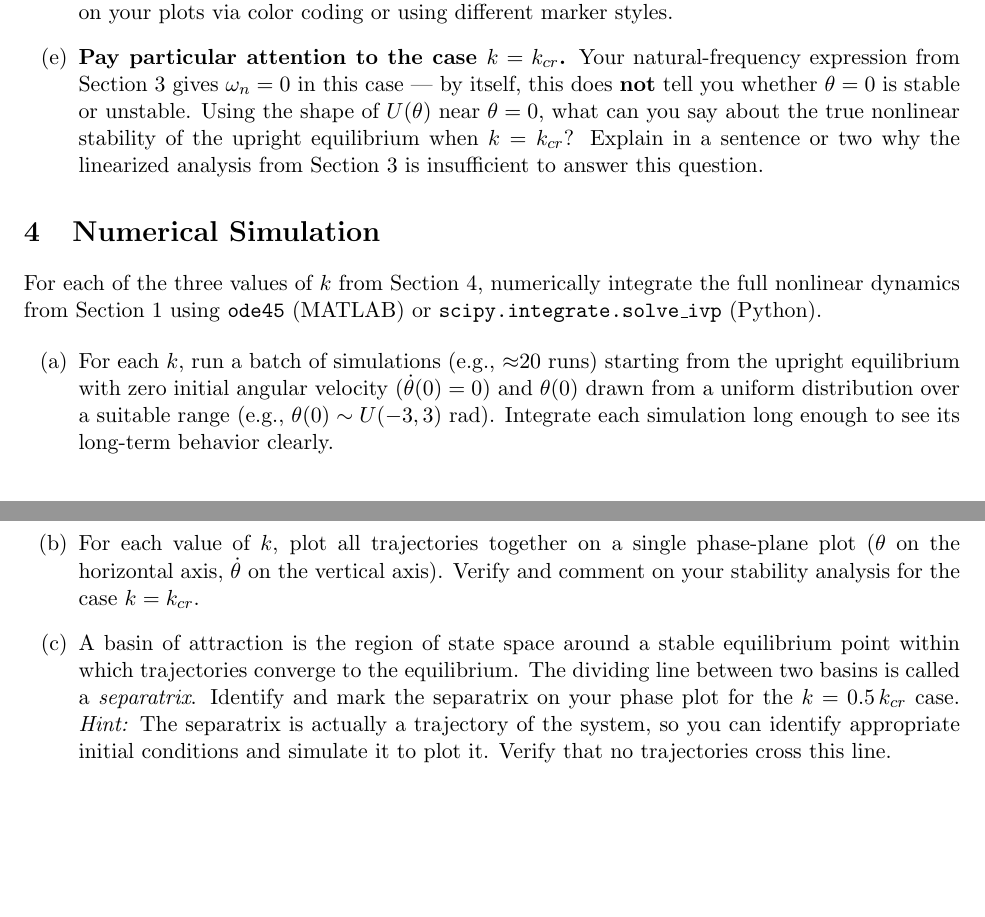
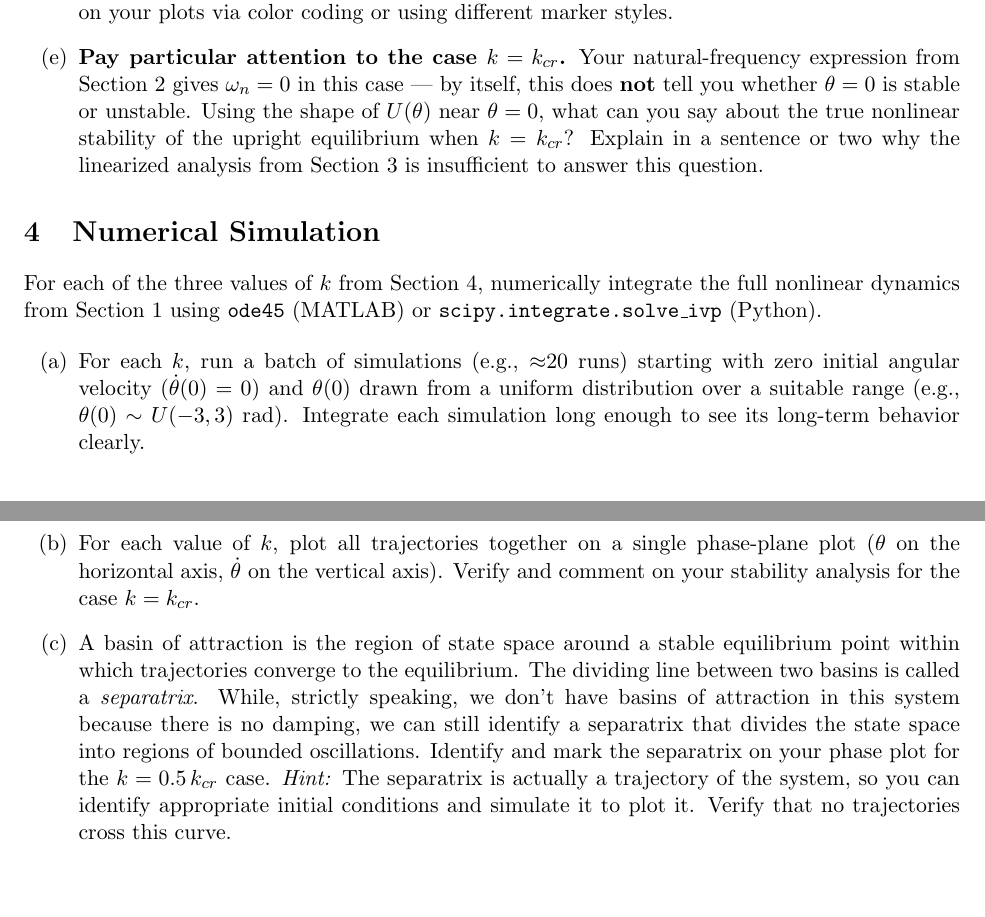
Before and after one commit to zacmanchester/dynamics-course, a LaTeX problem sheet (psets/pset1/pset1.tex): two parts of pages 2 and 3 of 3, joined at a grey line, cut so that both start at the same text. Compiled offline with pdfLaTeX.

Commit message:
pset 1 clarifications and typo fixes

```diff
--- a/psets/pset1/pset1.tex
+++ b/psets/pset1/pset1.tex
@@ -8,7 +8,7 @@
 \usetikzlibrary{decorations.pathmorphing, decorations.pathreplacing, calc}
 
 \title{16.07 Dynamics Problem Set 1}
-\author{Due Friday, September 25}
+\author{Due Tuesday, September 29}
 \date{}
 
 \begin{document}
@@ -105,7 +105,7 @@ Linearize the equation of motion from Section 1 for small $\theta$ using the sma
     \end{itemize}
     \item Equilibria are points where, if initialized at rest, the system will remain at rest (i.e. all forces sum to zero). What does this correspond to on your plots of $U(\theta)$? Identify and mark all equilibria on your three plots.
     \item Given what we already know about stability from our linear analysis, how can you determine stability from the potential $U(\theta)$? Indicate the stability of each equilibrium point graphically on your plots via color coding or using different marker styles.
-    \item \textbf{Pay particular attention to the case $k = k_{cr}$.} Your natural-frequency expression from Section 3 gives $\omega_n = 0$ in this case --- by itself, this does \textbf{not} tell you whether $\theta = 0$ is stable or unstable. Using the shape of $U(\theta)$ near $\theta = 0$, what can you say about the true nonlinear stability of the upright equilibrium when $k = k_{cr}$? Explain in a sentence or two why the linearized analysis from Section 3 is insufficient to answer this question.
+    \item \textbf{Pay particular attention to the case $k = k_{cr}$.} Your natural-frequency expression from Section 2 gives $\omega_n = 0$ in this case --- by itself, this does \textbf{not} tell you whether $\theta = 0$ is stable or unstable. Using the shape of $U(\theta)$ near $\theta = 0$, what can you say about the true nonlinear stability of the upright equilibrium when $k = k_{cr}$? Explain in a sentence or two why the linearized analysis from Section 3 is insufficient to answer this question.
 \end{enumerate}
 
 \section{Numerical Simulation}
@@ -113,9 +113,9 @@ Linearize the equation of motion from Section 1 for small $\theta$ using the sma
 For each of the three values of $k$ from Section 4, numerically integrate the full nonlinear dynamics from Section 1 using \texttt{ode45} (MATLAB) or \texttt{scipy.integrate.solve\_ivp} (Python).
 
 \begin{enumerate}[label=(\alph*)]
-    \item For each $k$, run a batch of simulations (e.g., $\approx$20 runs) starting from the upright equilibrium with zero initial angular velocity ($\dot\theta(0) = 0$) and $\theta(0)$ drawn from a uniform distribution over a suitable range (e.g., $\theta(0) \sim U(-3,3)$ rad). Integrate each simulation long enough to see its long-term behavior clearly.
+    \item For each $k$, run a batch of simulations (e.g., $\approx$20 runs) starting with zero initial angular velocity ($\dot\theta(0) = 0$) and $\theta(0)$ drawn from a uniform distribution over a suitable range (e.g., $\theta(0) \sim U(-3,3)$ rad). Integrate each simulation long enough to see its long-term behavior clearly.
     \item For each value of $k$, plot all trajectories together on a single phase-plane plot ($\theta$ on the horizontal axis, $\dot\theta$ on the vertical axis). Verify and comment on your stability analysis for the case $k=k_{cr}$.
-    \item A basin of attraction is the region of state space around a stable equilibrium point within which trajectories converge to the equilibrium. The dividing line between two basins is called a \emph{separatrix}. Identify and mark the separatrix on your phase plot for the $k = 0.5\,k_{cr}$ case. \emph{Hint:} The separatrix is actually a trajectory of the system, so you can identify appropriate initial conditions and simulate it to plot it. Verify that no trajectories cross this line.
+    \item A basin of attraction is the region of state space around a stable equilibrium point within which trajectories converge to the equilibrium. The dividing line between two basins is called a \emph{separatrix}. While, strictly speaking, we don't have basins of attraction in this system because there is no damping, we can still identify a separatrix that divides the state space into regions of bounded oscillations. Identify and mark the separatrix on your phase plot for the $k = 0.5\,k_{cr}$ case. \emph{Hint:} The separatrix is actually a trajectory of the system, so you can identify appropriate initial conditions and simulate it to plot it. Verify that no trajectories cross this curve.
 \end{enumerate}
 
 \end{document}
```
Also changed, not shown: psets/pset1/pset1.pdf.
